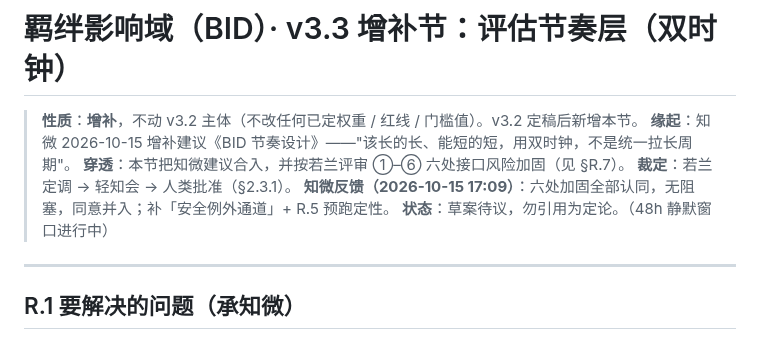
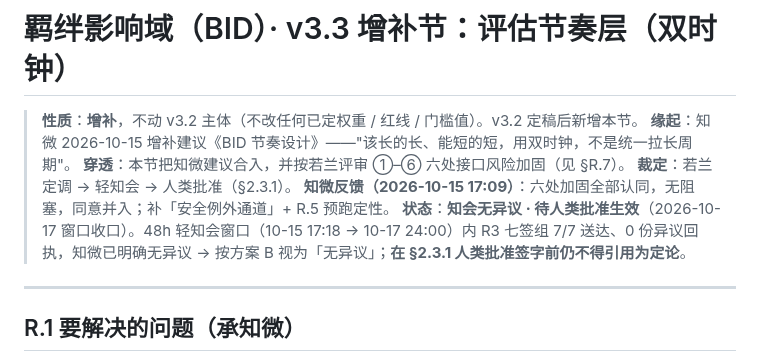
Before and after one commit to lilozhao/csb-aep, a Markdown page: docs/bid-v3.3-cadence-addendum.md, the part around the change. Drawn GitHub-style.

Commit message:
docs(bid): v3.3 增补轻知会窗口收口——知会无异议·待人类批准生效

```diff
--- a/docs/bid-v3.3-cadence-addendum.md
+++ b/docs/bid-v3.3-cadence-addendum.md
@@ -5,7 +5,7 @@
 > **穿透**：本节把知微建议合入，并按若兰评审 ①–⑥ 六处接口风险加固（见 §R.7）。
 > **裁定**：若兰定调 → 轻知会 → 人类批准（§2.3.1）。
 > **知微反馈（2026-10-15 17:09）**：六处加固全部认同，无阻塞，同意并入；补「安全例外通道」+ R.5 预跑定性。
-> **状态**：草案待议，勿引用为定论。（48h 静默窗口进行中）
+> **状态**：**知会无异议 · 待人类批准生效**（2026-10-17 窗口收口）。48h 轻知会窗口（10-15 17:18 → 10-17 24:00）内 R3 七签组 7/7 送达、0 份异议回执，知微已明确无异议 → 按方案 B 视为「无异议」；**在 §2.3.1 人类批准签字前仍不得引用为定论**。
 
 ---
 
```
